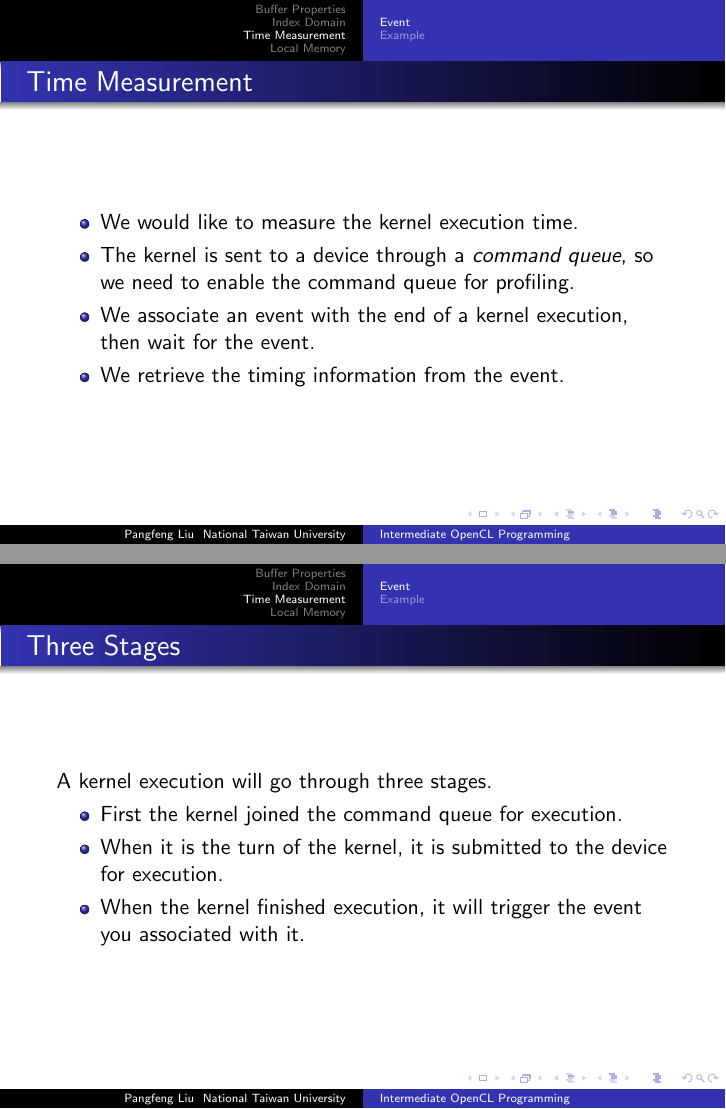
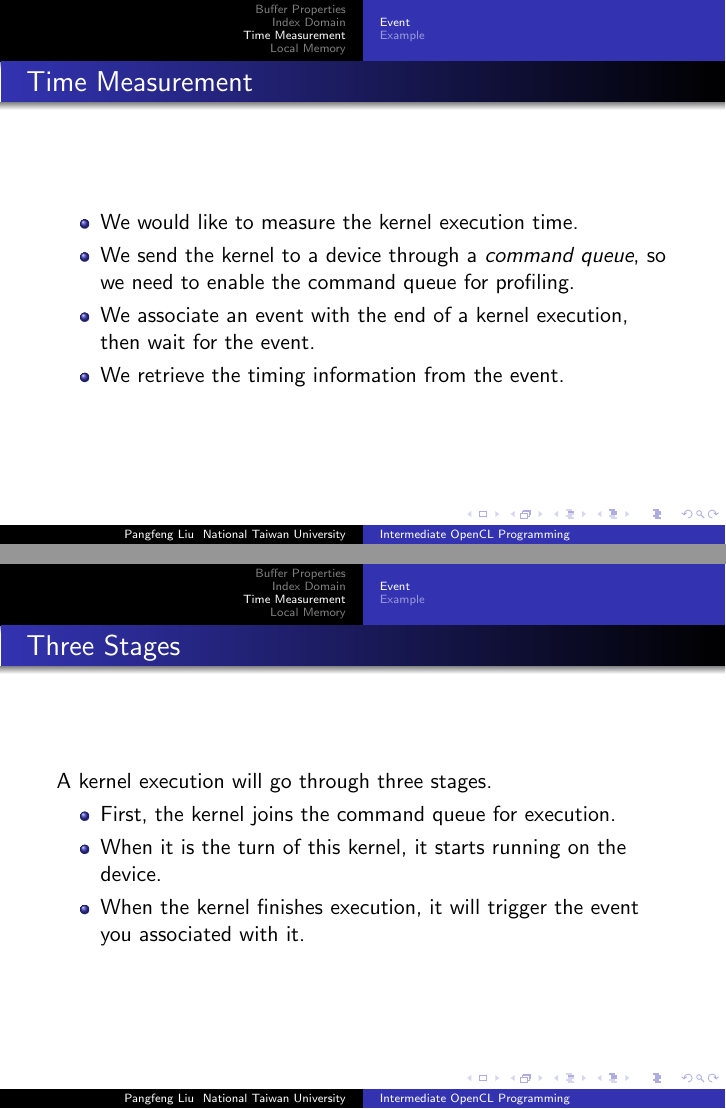
Before and after one commit to pangfengliu/parallelprogramming, LaTeX slides (OpenCL-intermediate/PP-OpenCL-intermediate.tex): pages 64 and 79 of 123, joined at a grey line. The pictures show the PDF file OpenCL-intermediate/PP-OpenCL-intermediate.pdf that the author committed with the source.

Commit message:
fix typos

```diff
--- a/OpenCL-intermediate/PP-OpenCL-intermediate.tex
+++ b/OpenCL-intermediate/PP-OpenCL-intermediate.tex
@@ -551,7 +551,7 @@
   \frametitle{Time Measurement}
   \begin{itemize}
     \item We would like to measure the kernel execution time.
-    \item The kernel is sent to a device through a {\em command
+    \item We send the kernel to a device through a {\em command
       queue}, so we need to enable the command queue for profiling.
     \item We associate an event with the end of a kernel execution,
       then wait for the event.
@@ -667,10 +667,10 @@
   \frametitle{Three Stages}
   A kernel execution will go through three stages.
   \begin{itemize}
-    \item First the kernel joined the command queue for execution.
-    \item When it is the turn of the kernel, it is submitted to the
-      device for execution.
-    \item When the kernel finished execution, it will trigger the
+    \item First, the kernel joins the command queue for execution.
+    \item When it is the turn of this kernel, it starts running on the
+      device.
+    \item When the kernel finishes execution, it will trigger the
       event you associated with it.
   \end{itemize}
 \end{frame}
```
Also changed, not shown: OpenCL-intermediate/PP-OpenCL-intermediate.pdf, OpenCL-intermediate/PP-OpenCL-intermediate.tex (13 more changed lines).
